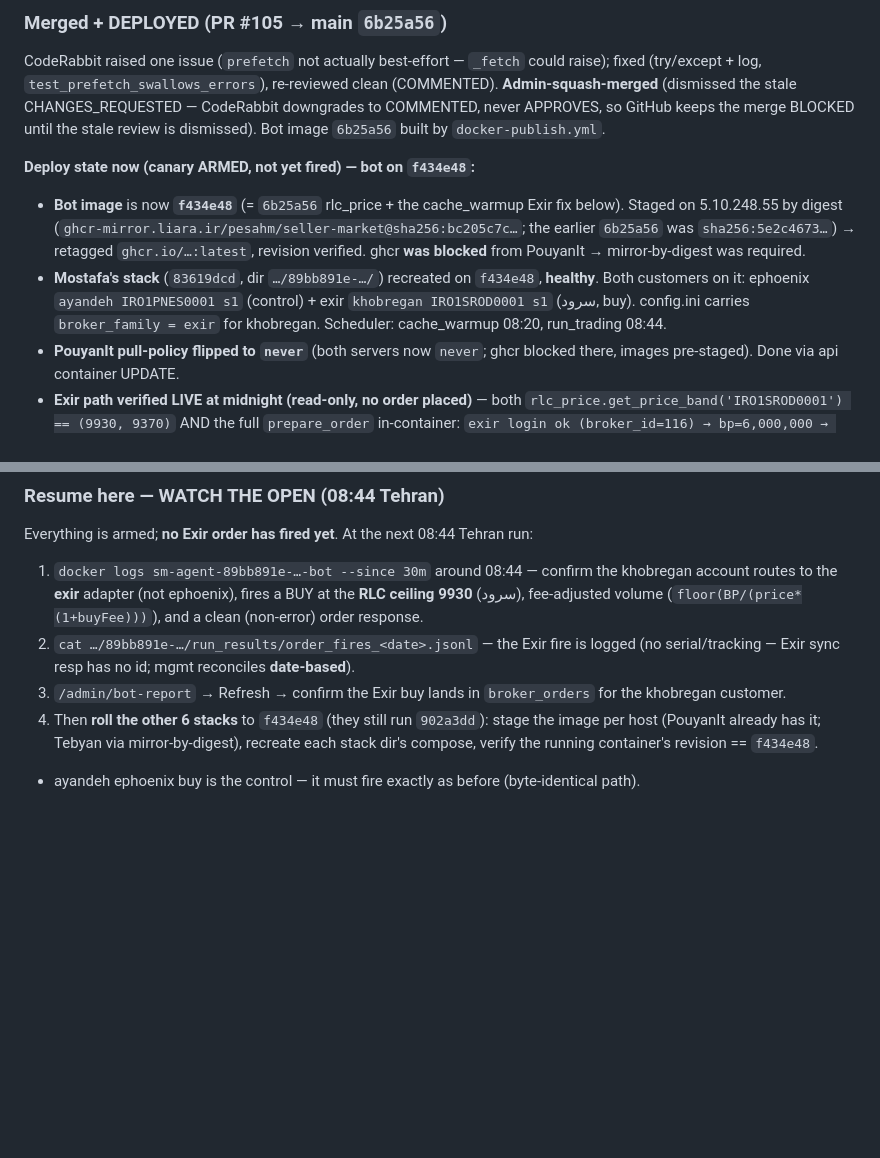
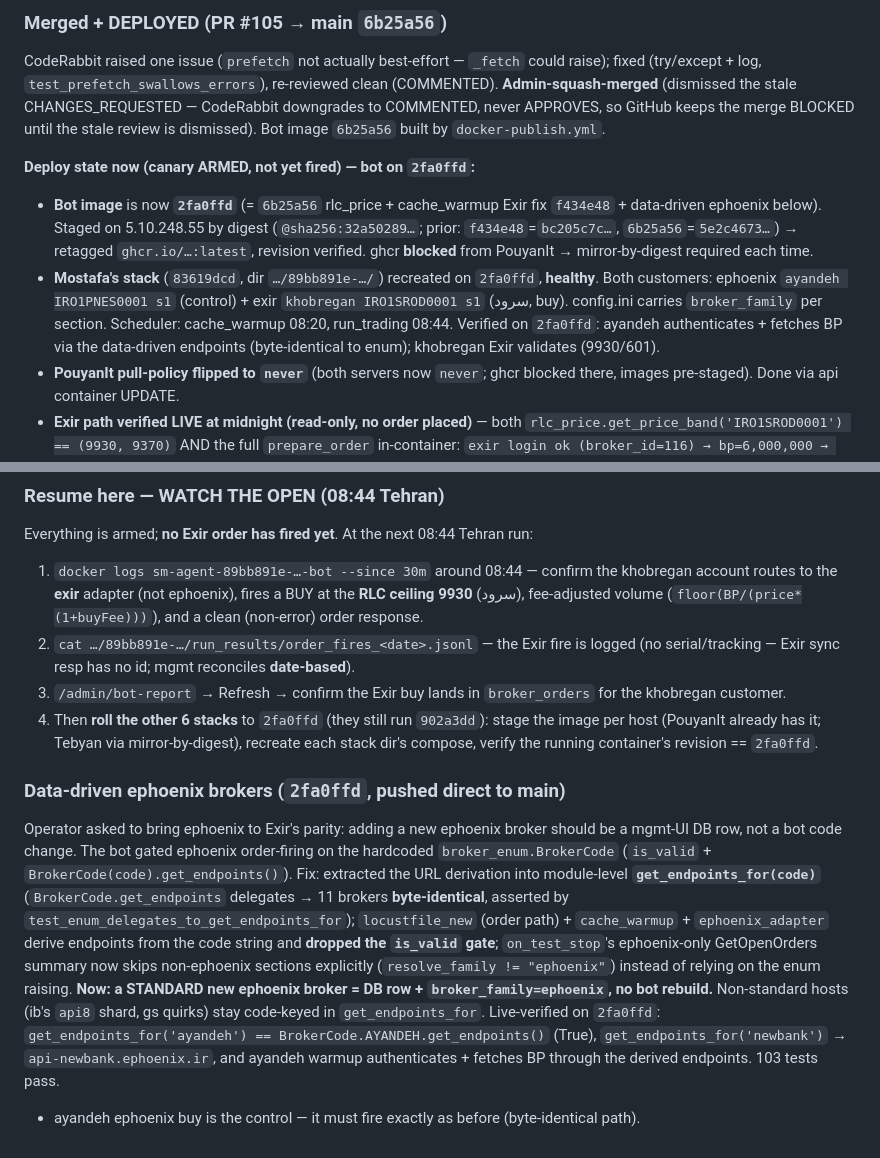
Before and after one commit to PeSahm/Seller-Market, a Markdown page: CLAUDE.md, 2 parts joined by grey strips. Drawn GitHub-style; blank space fills up the shorter version.

Commit message:
docs(CLAUDE.md): Session 6 — data-driven ephoenix brokers; bot now 2fa0ffd
Records the data-driven ephoenix change (get_endpoints_for, drop is_valid gate,
byte-identical 11 brokers), the live verification on 2fa0ffd (ayandeh derived
endpoints == enum; new code derives; ayandeh warmup authenticates), and bumps
the bot image + fleet-roll target to 2fa0ffd.

Co-Authored-By: Claude Opus 4.8 (1M context) <noreply@anthropic.com>

```diff
--- a/CLAUDE.md
+++ b/CLAUDE.md
@@ -500,9 +500,9 @@ GET https://core.tadbirrlc.com//StockInformationHandler
 ### Merged + DEPLOYED (PR #105 → main `6b25a56`)
 CodeRabbit raised one issue (`prefetch` not actually best-effort — `_fetch` could raise); fixed (try/except + log, `test_prefetch_swallows_errors`), re-reviewed clean (COMMENTED). **Admin-squash-merged** (dismissed the stale CHANGES_REQUESTED — CodeRabbit downgrades to COMMENTED, never APPROVES, so GitHub keeps the merge BLOCKED until the stale review is dismissed). Bot image `6b25a56` built by `docker-publish.yml`.
 
-**Deploy state now (canary ARMED, not yet fired) — bot on `f434e48`:**
-- **Bot image** is now **`f434e48`** (= `6b25a56` rlc_price + the cache_warmup Exir fix below). Staged on 5.10.248.55 by digest (`ghcr-mirror.liara.ir/pesahm/seller-market@sha256:bc205c7c…`; the earlier `6b25a56` was `sha256:5e2c4673…`) → retagged `ghcr.io/…:latest`, revision verified. ghcr **was blocked** from PouyanIt → mirror-by-digest was required.
-- **Mostafa's stack** (`83619dcd`, dir `…/89bb891e-…/`) recreated on `f434e48`, **healthy**. Both customers on it: ephoenix `ayandeh IRO1PNES0001 s1` (control) + exir `khobregan IRO1SROD0001 s1` (سرود, buy). config.ini carries `broker_family = exir` for khobregan. Scheduler: cache_warmup 08:20, run_trading 08:44.
+**Deploy state now (canary ARMED, not yet fired) — bot on `2fa0ffd`:**
+- **Bot image** is now **`2fa0ffd`** (= `6b25a56` rlc_price + cache_warmup Exir fix `f434e48` + data-driven ephoenix below). Staged on 5.10.248.55 by digest (`@sha256:32a50289…`; prior: `f434e48`=`bc205c7c…`, `6b25a56`=`5e2c4673…`) → retagged `ghcr.io/…:latest`, revision verified. ghcr **blocked** from PouyanIt → mirror-by-digest required each time.
+- **Mostafa's stack** (`83619dcd`, dir `…/89bb891e-…/`) recreated on `2fa0ffd`, **healthy**. Both customers: ephoenix `ayandeh IRO1PNES0001 s1` (control) + exir `khobregan IRO1SROD0001 s1` (سرود, buy). config.ini carries `broker_family` per section. Scheduler: cache_warmup 08:20, run_trading 08:44. Verified on `2fa0ffd`: ayandeh authenticates + fetches BP via the data-driven endpoints (byte-identical to enum); khobregan Exir validates (9930/601).
 - **PouyanIt pull-policy flipped to `never`** (both servers now `never`; ghcr blocked there, images pre-staged). Done via api container UPDATE.
 - **Exir path verified LIVE at midnight (read-only, no order placed)** — both `rlc_price.get_price_band('IRO1SROD0001') == (9930, 9370)` AND the full `prepare_order` in-container: `exir login ok (broker_id=116) → bp=6,000,000 → price=9930 → fee=0.003712 → volume=601`. The warmup now prints `✓✓✓ Exir warmup successful` for khobregan (ayandeh still 500s on `CalculateOrderParam` at midnight = expected market-closed).
 
@@ -518,5 +518,8 @@ Everything is armed; **no Exir order has fired yet**. At the next 08:44 Tehran r
 1. `docker logs sm-agent-89bb891e-…-bot --since 30m` around 08:44 — confirm the khobregan account routes to the **exir** adapter (not ephoenix), fires a BUY at the **RLC ceiling 9930** (سرود), fee-adjusted volume (`floor(BP/(price*(1+buyFee)))`), and a clean (non-error) order response.
 2. `cat …/89bb891e-…/run_results/order_fires_<date>.jsonl` — the Exir fire is logged (no serial/tracking — Exir sync resp has no id; mgmt reconciles **date-based**).
 3. `/admin/bot-report` → Refresh → confirm the Exir buy lands in `broker_orders` for the khobregan customer.
-4. Then **roll the other 6 stacks** to `f434e48` (they still run `902a3dd`): stage the image per host (PouyanIt already has it; Tebyan via mirror-by-digest), recreate each stack dir's compose, verify the running container's revision == `f434e48`.
+4. Then **roll the other 6 stacks** to `2fa0ffd` (they still run `902a3dd`): stage the image per host (PouyanIt already has it; Tebyan via mirror-by-digest), recreate each stack dir's compose, verify the running container's revision == `2fa0ffd`.
+
+### Data-driven ephoenix brokers (`2fa0ffd`, pushed direct to main)
+Operator asked to bring ephoenix to Exir's parity: adding a new ephoenix broker should be a mgmt-UI DB row, not a bot code change. The bot gated ephoenix order-firing on the hardcoded `broker_enum.BrokerCode` (`is_valid` + `BrokerCode(code).get_endpoints()`). Fix: extracted the URL derivation into module-level **`get_endpoints_for(code)`** (`BrokerCode.get_endpoints` delegates → 11 brokers **byte-identical**, asserted by `test_enum_delegates_to_get_endpoints_for`); `locustfile_new` (order path) + `cache_warmup` + `ephoenix_adapter` derive endpoints from the code string and **dropped the `is_valid` gate**; `on_test_stop`'s ephoenix-only GetOpenOrders summary now skips non-ephoenix sections explicitly (`resolve_family != "ephoenix"`) instead of relying on the enum raising. **Now: a STANDARD new ephoenix broker = DB row + `broker_family=ephoenix`, no bot rebuild.** Non-standard hosts (ib's `api8` shard, gs quirks) stay code-keyed in `get_endpoints_for`. Live-verified on `2fa0ffd`: `get_endpoints_for('ayandeh') == BrokerCode.AYANDEH.get_endpoints()` (True), `get_endpoints_for('newbank')` → `api-newbank.ephoenix.ir`, and ayandeh warmup authenticates + fetches BP through the derived endpoints. 103 tests pass.
 - ayandeh ephoenix buy is the control — it must fire exactly as before (byte-identical path).
```
